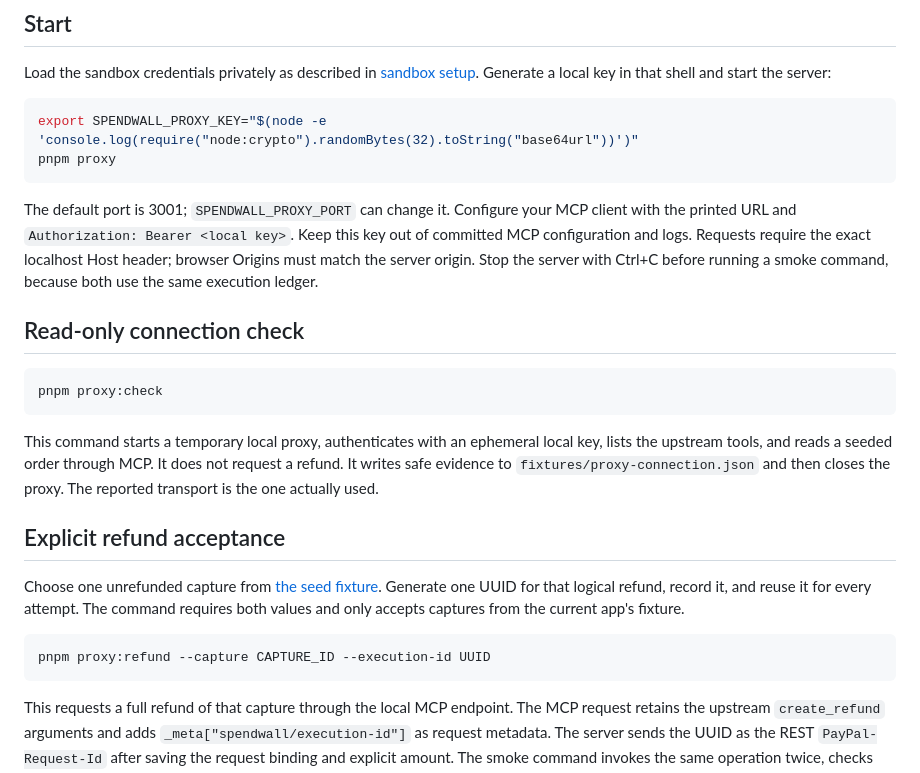
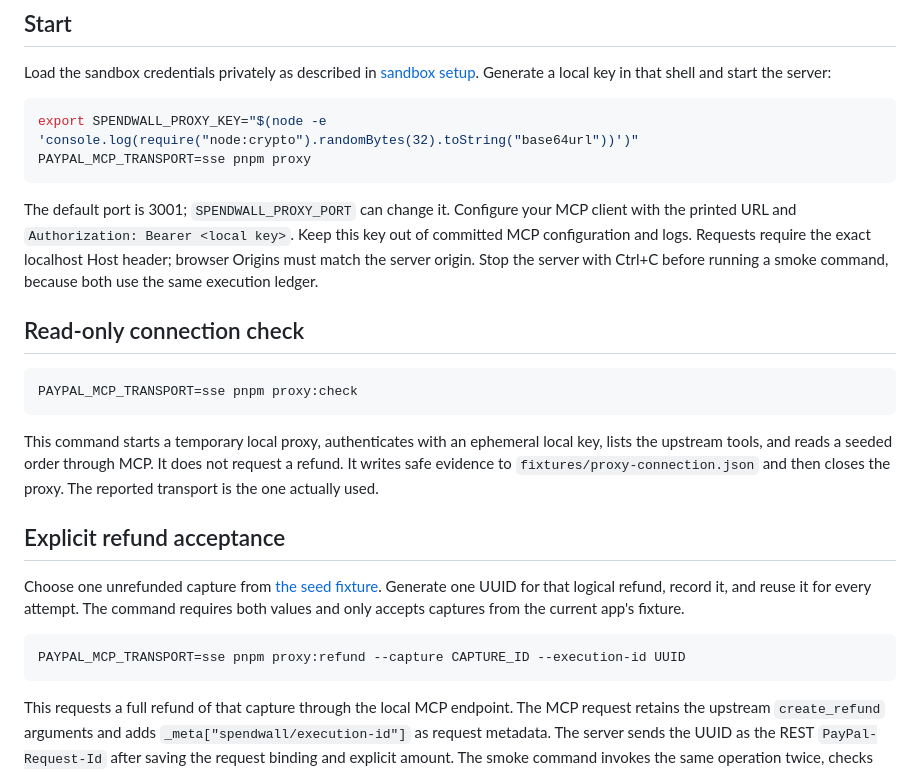
Before and after one commit to AndrewDongminYoo/spendwall, a Markdown page: docs/proxy.md, the part around the change. GitHub-like rendering.

````diff
--- a/docs/proxy.md
+++ b/docs/proxy.md
@@ -34,7 +34,7 @@ Generate a local key in that shell and start the server:
 
 ```sh
 export SPENDWALL_PROXY_KEY="$(node -e 'console.log(require("node:crypto").randomBytes(32).toString("base64url"))')"
-pnpm proxy
+PAYPAL_MCP_TRANSPORT=sse pnpm proxy
 ```
 
 The default port is 3001; `SPENDWALL_PROXY_PORT` can change it.
@@ -46,7 +46,7 @@ Stop the server with Ctrl+C before running a smoke command, because both use the
 ## Read-only connection check
 
 ```sh
-pnpm proxy:check
+PAYPAL_MCP_TRANSPORT=sse pnpm proxy:check
 ```
 
 This command starts a temporary local proxy, authenticates with an ephemeral local key, lists the upstream tools, and reads a seeded order through MCP.
@@ -61,7 +61,7 @@ Generate one UUID for that logical refund, record it, and reuse it for every att
 The command requires both values and only accepts captures from the current app's fixture.
 
 ```sh
-pnpm proxy:refund --capture CAPTURE_ID --execution-id UUID
+PAYPAL_MCP_TRANSPORT=sse pnpm proxy:refund --capture CAPTURE_ID --execution-id UUID
 ```
 
 This requests a full refund of that capture through the local MCP endpoint.
````
Also changed, not shown: docs/notes/2026-10-13-roadmap-review.md (+2 -1 lines), docs/specs/2026-10-13-refund-proxy.md (+4 -1 lines).
